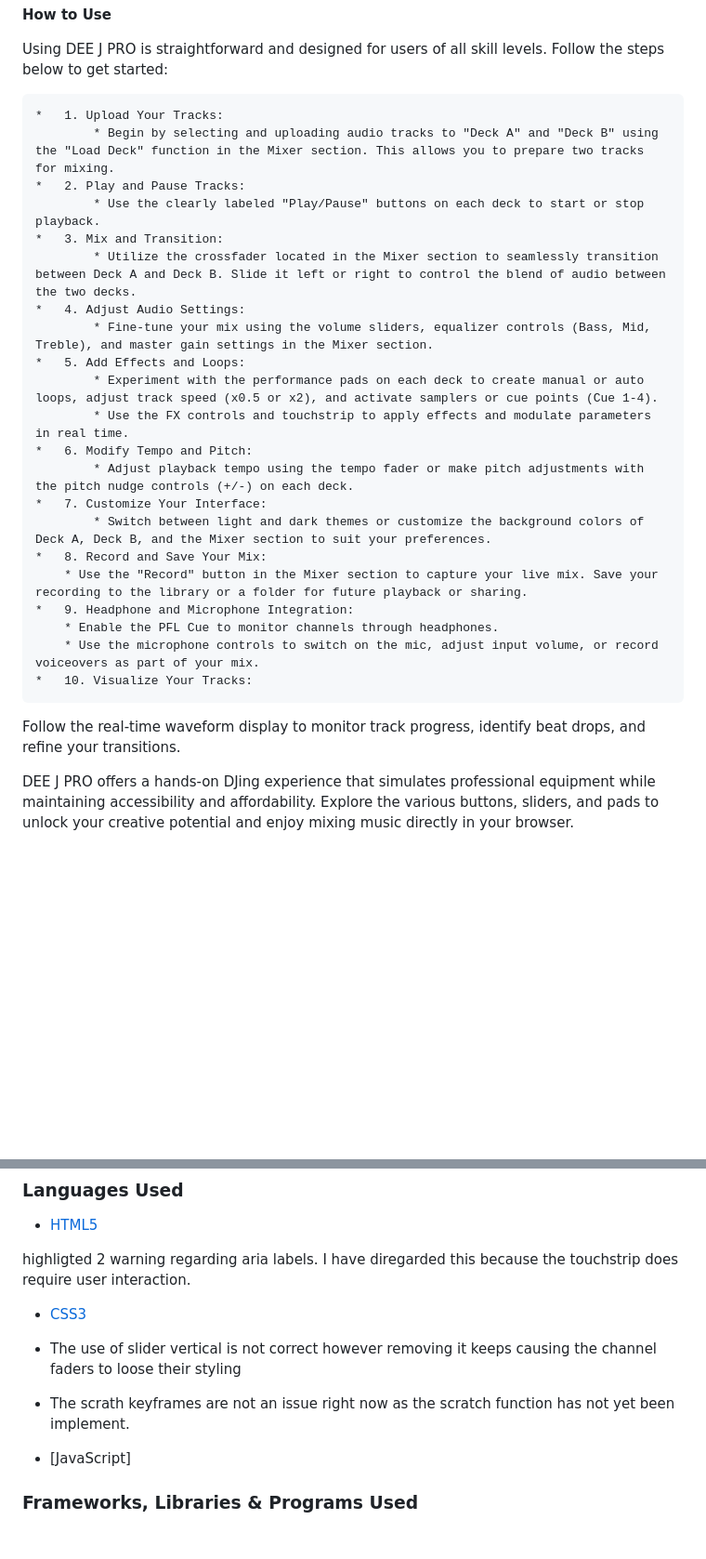
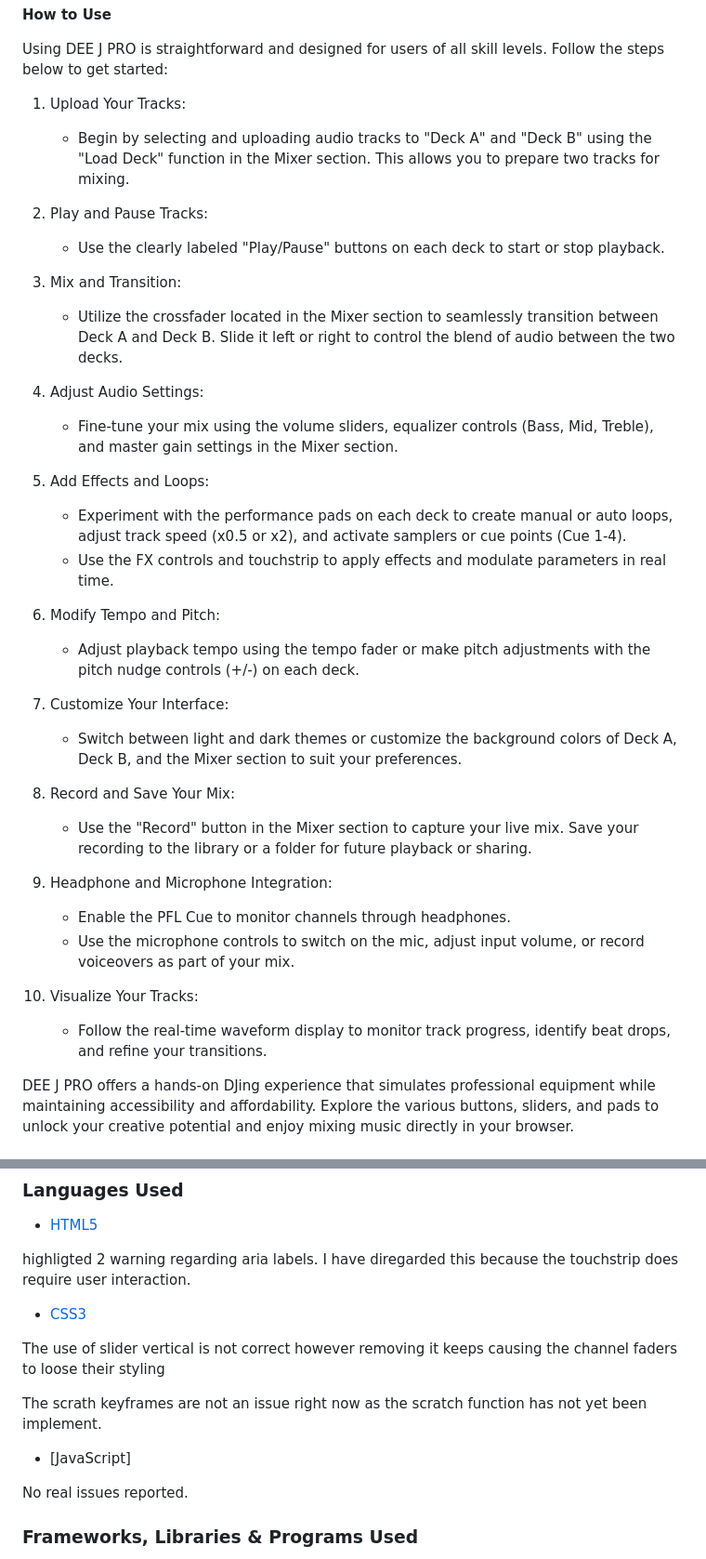
Before and after one commit to AllaboutDee/Project2, a Markdown page: readme.md, 2 parts joined by grey strips. Shown at 93% size. Rendered like a GitHub page; blank space fills up the shorter version.

```diff
--- a/readme.md
+++ b/readme.md
@@ -200,29 +190,37 @@ By combining cutting-edge web technologies with user-centered design principles,
 
 Using DEE J PRO is straightforward and designed for users of all skill levels. Follow the steps below to get started:
 
-    *   1. Upload Your Tracks:
-            * Begin by selecting and uploading audio tracks to "Deck A" and "Deck B" using the "Load Deck" function in the Mixer section. This allows you to prepare two tracks for mixing.
-    *   2. Play and Pause Tracks:
-            * Use the clearly labeled "Play/Pause" buttons on each deck to start or stop playback.
-    *   3. Mix and Transition:
-            * Utilize the crossfader located in the Mixer section to seamlessly transition between Deck A and Deck B. Slide it left or right to control the blend of audio between the two decks.
-    *   4. Adjust Audio Settings:
-            * Fine-tune your mix using the volume sliders, equalizer controls (Bass, Mid, Treble), and master gain settings in the Mixer section.
-    *   5. Add Effects and Loops:
-            * Experiment with the performance pads on each deck to create manual or auto loops, adjust track speed (x0.5 or x2), and activate samplers or cue points (Cue 1-4).
-            * Use the FX controls and touchstrip to apply effects and modulate parameters in real time.
-    *   6. Modify Tempo and Pitch:
-            * Adjust playback tempo using the tempo fader or make pitch adjustments with the pitch nudge controls (+/-) on each deck.
-    *   7. Customize Your Interface:
-            * Switch between light and dark themes or customize the background colors of Deck A, Deck B, and the Mixer section to suit your preferences.
-    *   8. Record and Save Your Mix:
-        * Use the "Record" button in the Mixer section to capture your live mix. Save your recording to the library or a folder for future playback or sharing.
-    *   9. Headphone and Microphone Integration:
-        * Enable the PFL Cue to monitor channels through headphones.
-        * Use the microphone controls to switch on the mic, adjust input volume, or record voiceovers as part of your mix.
-    *   10. Visualize Your Tracks:
+1. Upload Your Tracks:
+    -  Begin by selecting and uploading audio tracks to "Deck A" and "Deck B" using the "Load Deck" function in the Mixer section. This allows you to prepare two tracks for mixing.
 
-Follow the real-time waveform display to monitor track progress, identify beat drops, and refine your transitions.
+2. Play and Pause Tracks:
+    - Use the clearly labeled "Play/Pause" buttons on each deck to start or stop playback.
+
+3. Mix and Transition:
+    - Utilize the crossfader located in the Mixer section to seamlessly transition between Deck A and Deck B. Slide it left or right to control the blend of audio between the two decks.
+
+4. Adjust Audio Settings:
+    - Fine-tune your mix using the volume sliders, equalizer controls (Bass, Mid, Treble), and master gain settings in the Mixer section.
+
+5. Add Effects and Loops:
+    - Experiment with the performance pads on each deck to create manual or auto loops, adjust track speed (x0.5 or x2), and activate samplers or cue points (Cue 1-4).
+    - Use the FX controls and touchstrip to apply effects and modulate parameters in real time.
+
+6. Modify Tempo and Pitch:
+    - Adjust playback tempo using the tempo fader or make pitch adjustments with the pitch nudge controls (+/-) on each deck.
+
+7. Customize Your Interface:
+    - Switch between light and dark themes or customize the background colors of Deck A, Deck B, and the Mixer section to suit your preferences.
+
+8. Record and Save Your Mix:
+    - Use the "Record" button in the Mixer section to capture your live mix. Save your recording to the library or a folder for future playback or sharing.
+
+9. Headphone and Microphone Integration:
+    - Enable the PFL Cue to monitor channels through headphones.
+    - Use the microphone controls to switch on the mic, adjust input volume, or record voiceovers as part of your mix.
+
+10. Visualize Your Tracks:
+    - Follow the real-time waveform display to monitor track progress, identify beat drops, and refine your transitions.
 
 DEE J PRO offers a hands-on DJing experience that simulates professional equipment while maintaining accessibility and affordability. Explore the various buttons, sliders, and pads to unlock your creative potential and enjoy mixing music directly in your browser.
 
@@ -257,11 +255,14 @@ These design elements collectively offer a balance of realism and practicality,
 highligted 2 warning regarding aria labels. I have diregarded this because the touchstrip does require user interaction.
 -   [CSS3](https://en.wikipedia.org/wiki/Cascading_Style_Sheets)
 
-- The use of slider vertical is not correct however removing it keeps causing the channel faders to loose their styling
+The use of slider vertical is not correct however removing it keeps causing the channel faders to loose their styling
 
- - The scrath keyframes are not an issue right now as the scratch function has not yet been implement.
+The scrath keyframes are not an issue right now as the scratch function has not yet been implement.
 
  -  [JavaScript]
+
+ No real issues reported.
+
 
 ### Frameworks, Libraries & Programs Used
 
```
Also changed, not shown: other parts of readme.md (+25 -36 lines).
